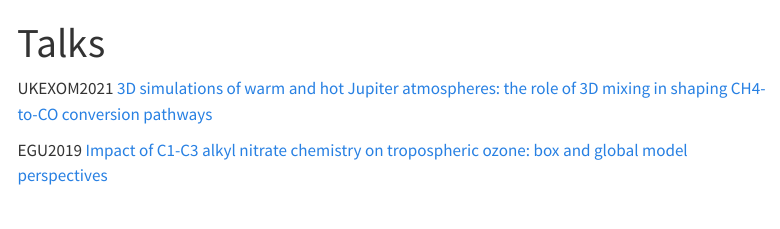
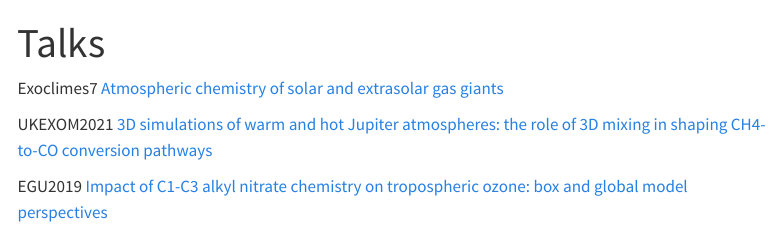
Before and after one commit to mzamyatina/mzamyatina.github.io, a Quarto document (talks.qmd): the page in a window 1100 px wide, from its top. Rendered offline with R 4.5, knitr and Pandoc in place of Quarto, with nearby package versions; menus at the side of the page are left out.

Commit message:
add Exoclimes7 talk slides

```diff
--- a/talks.qmd
+++ b/talks.qmd
@@ -2,6 +2,8 @@
 title: "Talks"
 ---
 
+Exoclimes7 [Atmospheric chemistry of solar and extrasolar gas giants](../assets/mzamyatina_talk_exoclimes7_short.pdf)
+
 UKEXOM2021 [3D simulations of warm and hot Jupiter atmospheres: the role of 3D mixing in shaping CH4-to-CO conversion pathways](https://exoplanet-talks.org/talk/343)
 
 EGU2019 [Impact of C1-C3 alkyl nitrate chemistry on tropospheric ozone: box and global model perspectives](../assets/mzamyatina_talk_egu2019.pdf)
```
